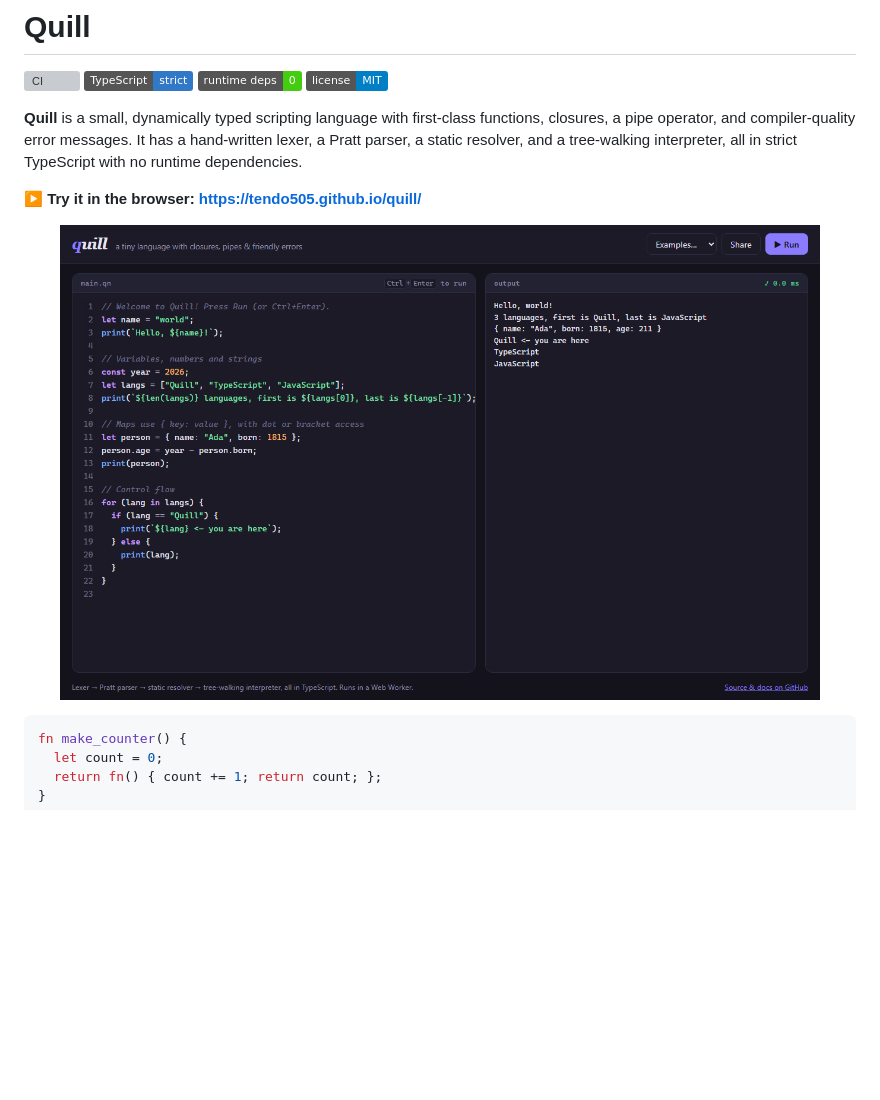
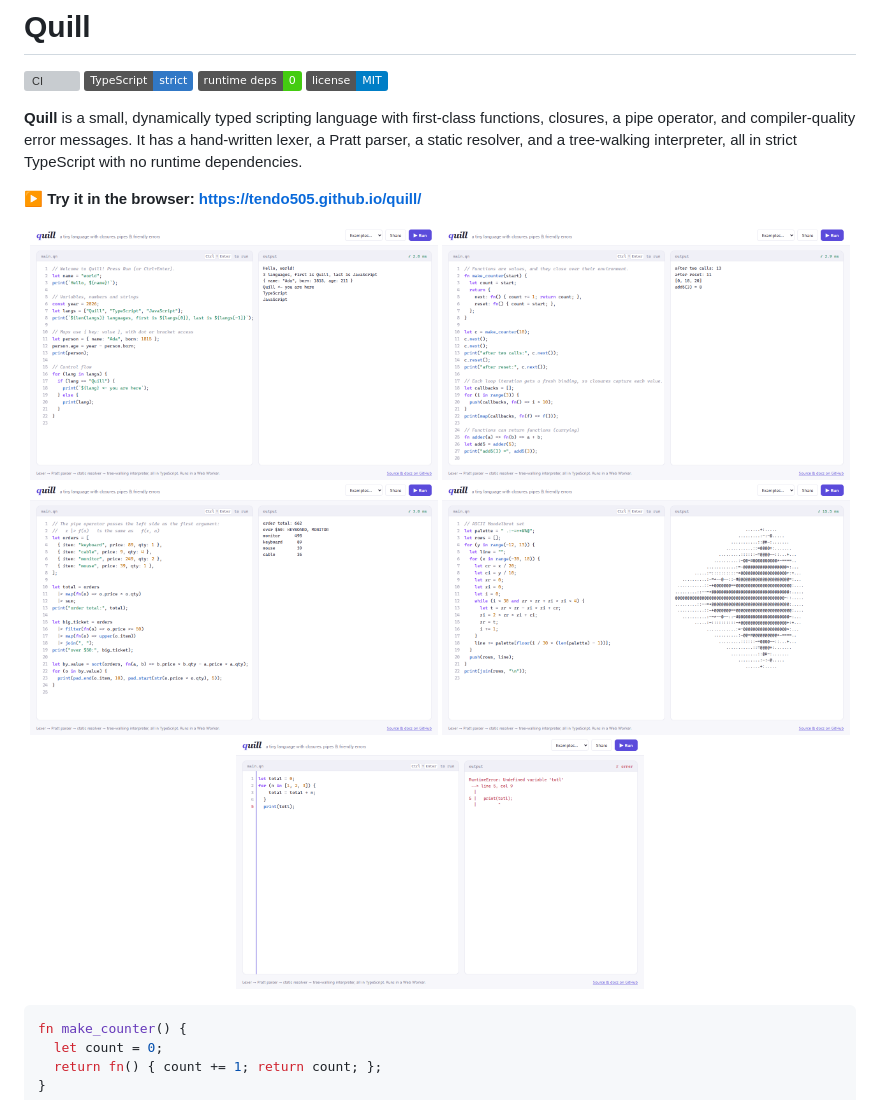
Before and after one commit to Tendo505/quill, a Markdown page: README.md, the part around the change. GitHub-like rendering; pictures changed too: docs/screenshots/1-start.png (added), docs/screenshots/2-closures.png (added), docs/screenshots/3-pipes.png (added); badges without logos; blank space fills up the shorter version; grey boxes are pictures that could not be loaded.

Commit message:
docs: show all app screens in README

````diff
--- a/README.md
+++ b/README.md
@@ -10,7 +10,11 @@
 **▶ Try it in the browser: https://tendo505.github.io/quill/**
 
 <p align="center">
-  <img src="docs/screenshot.png" width="760" alt="The Quill playground: editor on the left, program output on the right">
+  <img src="docs/screenshots/1-start.png" width="49%" alt="Playground" title="Playground">
+  <img src="docs/screenshots/2-closures.png" width="49%" alt="Closures" title="Closures">
+  <img src="docs/screenshots/3-pipes.png" width="49%" alt="Pipe operator" title="Pipe operator">
+  <img src="docs/screenshots/3b-mandelbrot.png" width="49%" alt="ASCII Mandelbrot" title="ASCII Mandelbrot">
+  <img src="docs/screenshots/4-error.png" width="49%" alt="Friendly runtime errors" title="Friendly runtime errors">
 </p>
 
 ```js
````
